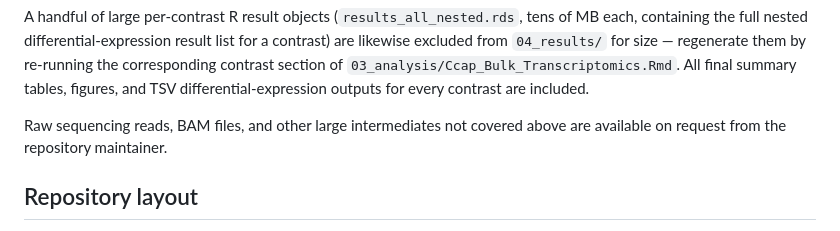
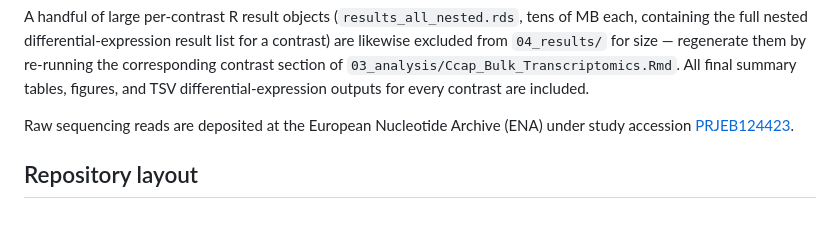
Before and after one commit to leftwich-group/ccap-rnaseq-organ-expression, a Markdown page: README.md, the part around the change. GitHub-like rendering.

```diff
--- a/README.md
+++ b/README.md
@@ -84,8 +84,8 @@ regenerate them by re-running the corresponding contrast section of
 figures, and TSV differential-expression outputs for every contrast are
 included.
 
-Raw sequencing reads, BAM files, and other large intermediates not covered
-above are available on request from the repository maintainer.
+Raw sequencing reads are deposited at the European Nucleotide Archive (ENA)
+under study accession [PRJEB124423](https://www.ebi.ac.uk/ena/browser/view/PRJEB124423).
 
 ## Repository layout
 
```
